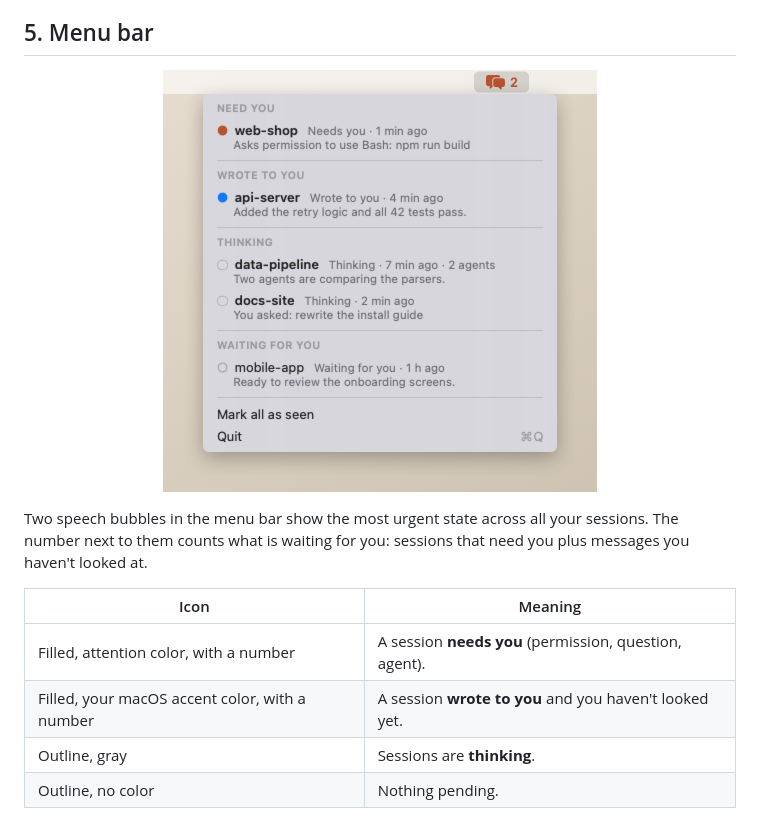
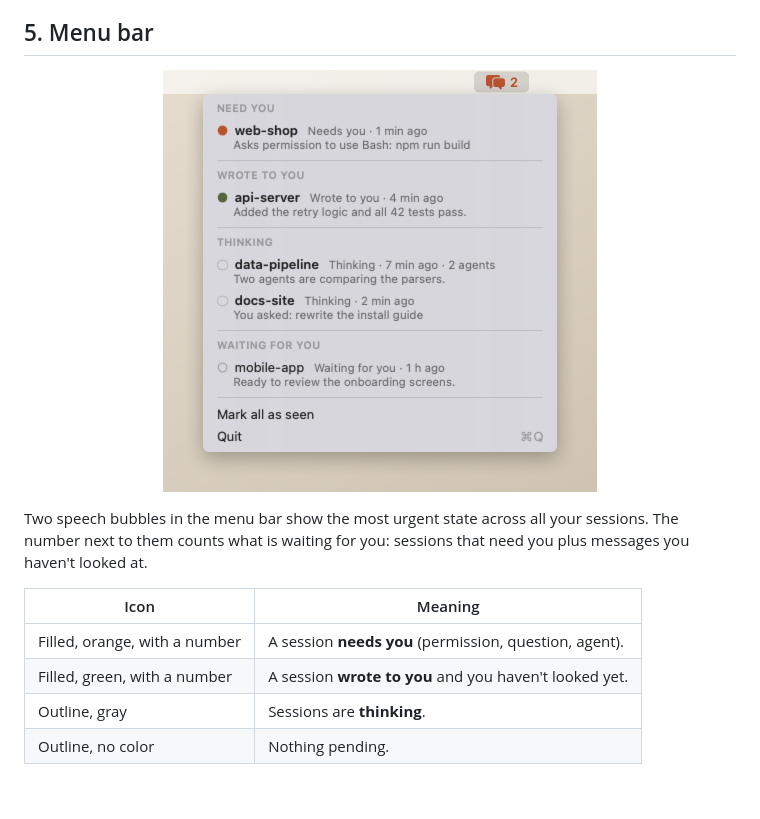
Before and after one commit to Migentetamoenjapon/claude-code-vscode-notifications, a Markdown page: README.md, the part around the change. Drawn GitHub-style; pictures changed too: docs/img/menubar-light.png; blank space fills up the shorter version.

```diff
--- a/README.md
+++ b/README.md
@@ -106,8 +106,8 @@ what is waiting for you: sessions that need you plus messages you haven't looked
 
 | Icon | Meaning |
 |---|---|
-| Filled, attention color, with a number | A session **needs you** (permission, question, agent). |
-| Filled, your macOS accent color, with a number | A session **wrote to you** and you haven't looked yet. |
+| Filled, orange, with a number | A session **needs you** (permission, question, agent). |
+| Filled, green, with a number | A session **wrote to you** and you haven't looked yet. |
 | Outline, gray | Sessions are **thinking**. |
 | Outline, no color | Nothing pending. |
 
```
Also changed, not shown: README.es.md (+2 -2 lines), docs/img/menubar-dark.png, docs/img/menubar-es-dark.png, docs/img/menubar-es-light.png, 2 other files.
